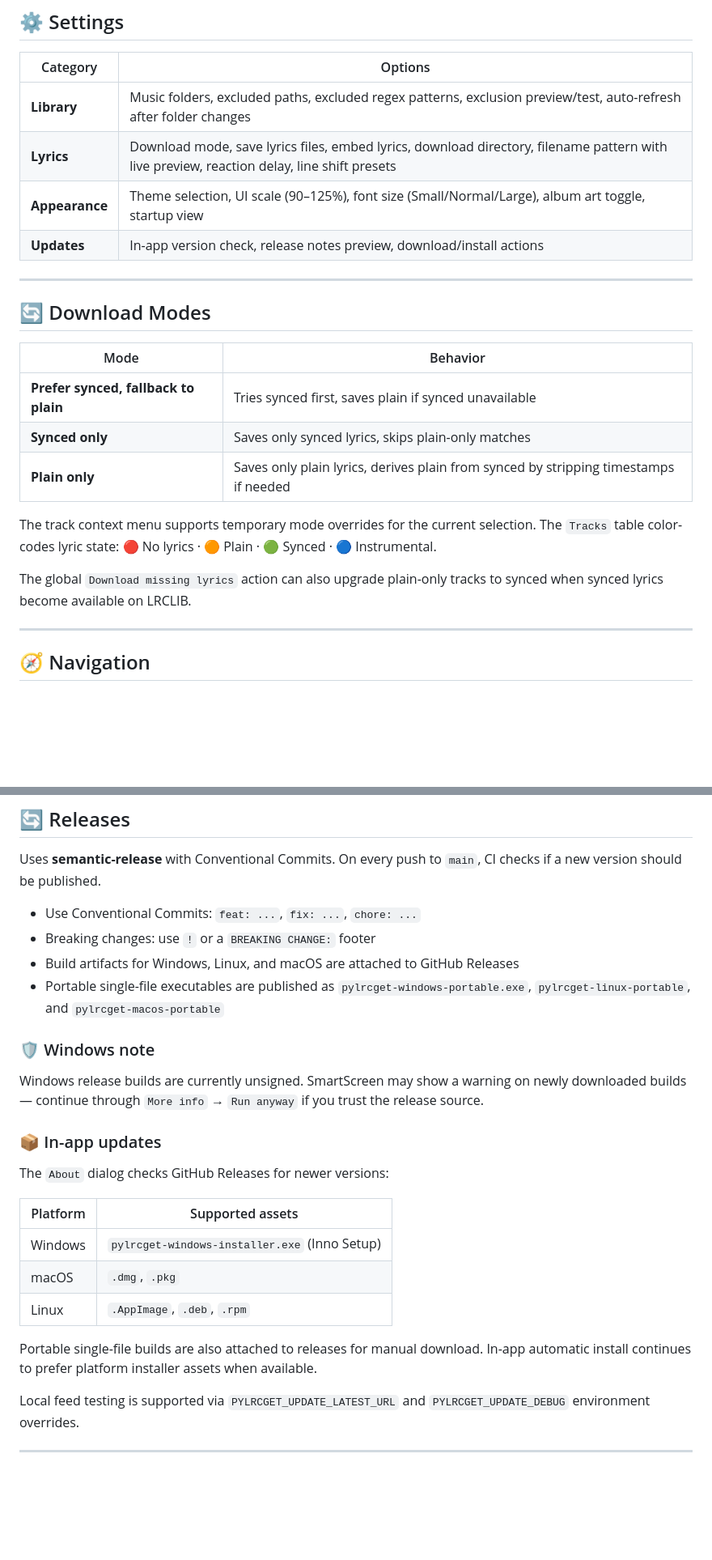
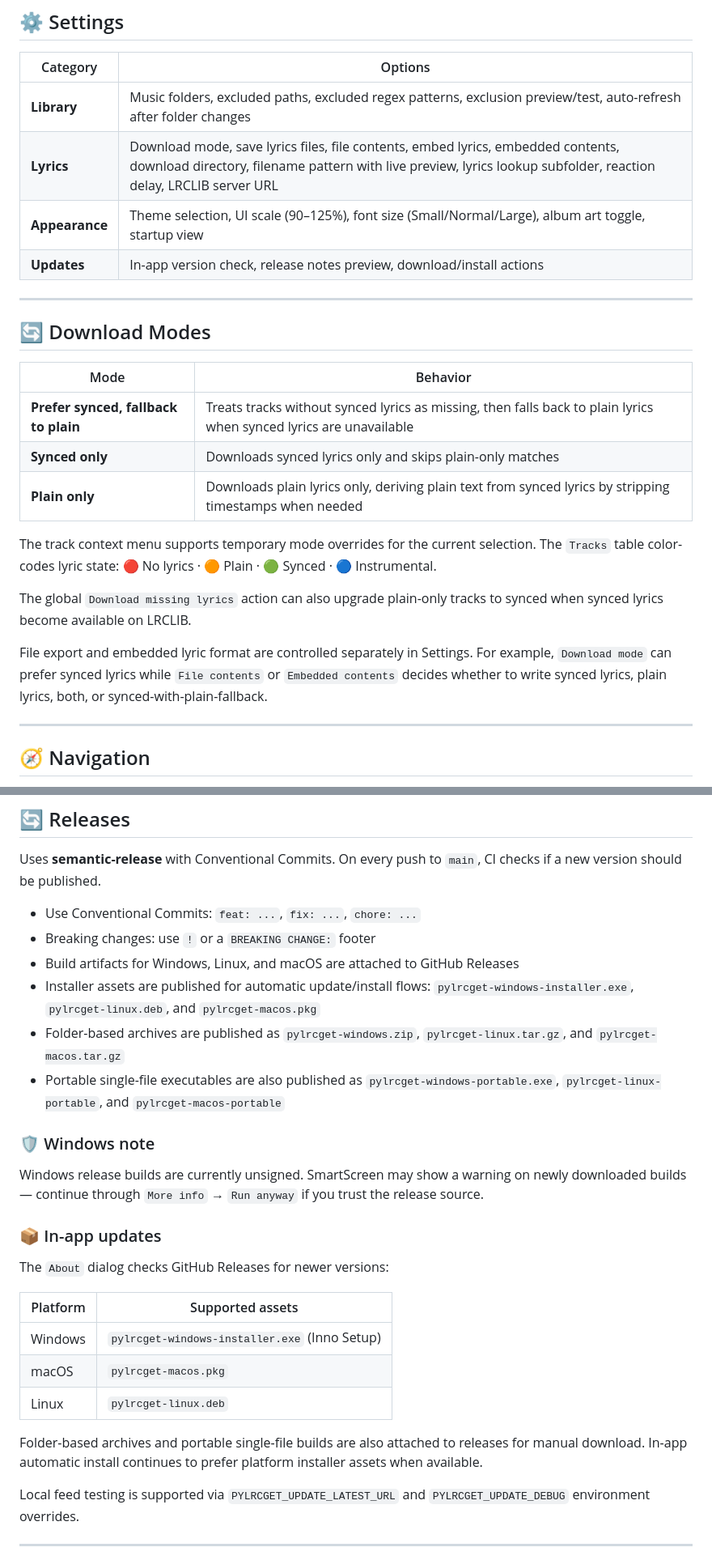
Before and after one commit to saitatter/pylrcget, a Markdown page: README.md, 2 parts joined by grey strips. Shown at 81% size. Drawn GitHub-style; blank space fills up the shorter version.

Commit message:
docs: update feature and release documentation

```diff
--- a/README.md
+++ b/README.md
@@ -94,7 +98,7 @@ PyLrcGet goes beyond bulk lyric downloads and turns the app into a full desktop
 | Category | Options |
 |----------|---------|
 | **Library** | Music folders, excluded paths, excluded regex patterns, exclusion preview/test, auto-refresh after folder changes |
-| **Lyrics** | Download mode, save lyrics files, embed lyrics, download directory, filename pattern with live preview, reaction delay, line shift presets |
+| **Lyrics** | Download mode, save lyrics files, file contents, embed lyrics, embedded contents, download directory, filename pattern with live preview, lyrics lookup subfolder, reaction delay, LRCLIB server URL |
 | **Appearance** | Theme selection, UI scale (90–125%), font size (Small/Normal/Large), album art toggle, startup view |
 | **Updates** | In-app version check, release notes preview, download/install actions |
 
@@ -104,13 +108,15 @@ PyLrcGet goes beyond bulk lyric downloads and turns the app into a full desktop
 
 | Mode | Behavior |
 |------|----------|
-| **Prefer synced, fallback to plain** | Tries synced first, saves plain if synced unavailable |
-| **Synced only** | Saves only synced lyrics, skips plain-only matches |
-| **Plain only** | Saves only plain lyrics, derives plain from synced by stripping timestamps if needed |
+| **Prefer synced, fallback to plain** | Treats tracks without synced lyrics as missing, then falls back to plain lyrics when synced lyrics are unavailable |
+| **Synced only** | Downloads synced lyrics only and skips plain-only matches |
+| **Plain only** | Downloads plain lyrics only, deriving plain text from synced lyrics by stripping timestamps when needed |
 
 The track context menu supports temporary mode overrides for the current selection. The `Tracks` table color-codes lyric state: 🔴 No lyrics · 🟠 Plain · 🟢 Synced · 🔵 Instrumental.
 
 The global `Download missing lyrics` action can also upgrade plain-only tracks to synced when synced lyrics become available on LRCLIB.
+
+File export and embedded lyric format are controlled separately in Settings. For example, `Download mode` can prefer synced lyrics while `File contents` or `Embedded contents` decides whether to write synced lyrics, plain lyrics, both, or synced-with-plain-fallback.
 
 ---
 
@@ -211,7 +223,9 @@ Uses **semantic-release** with Conventional Commits. On every push to `main`, CI
 - Use Conventional Commits: `feat: ...`, `fix: ...`, `chore: ...`
 - Breaking changes: use `!` or a `BREAKING CHANGE:` footer
 - Build artifacts for Windows, Linux, and macOS are attached to GitHub Releases
-- Portable single-file executables are published as `pylrcget-windows-portable.exe`, `pylrcget-linux-portable`, and `pylrcget-macos-portable`
+- Installer assets are published for automatic update/install flows: `pylrcget-windows-installer.exe`, `pylrcget-linux.deb`, and `pylrcget-macos.pkg`
+- Folder-based archives are published as `pylrcget-windows.zip`, `pylrcget-linux.tar.gz`, and `pylrcget-macos.tar.gz`
+- Portable single-file executables are also published as `pylrcget-windows-portable.exe`, `pylrcget-linux-portable`, and `pylrcget-macos-portable`
 
 ### 🛡️ Windows note
 
@@ -224,10 +238,10 @@ The `About` dialog checks GitHub Releases for newer versions:
 | Platform | Supported assets |
 |----------|-----------------|
 | Windows | `pylrcget-windows-installer.exe` (Inno Setup) |
-| macOS | `.dmg`, `.pkg` |
-| Linux | `.AppImage`, `.deb`, `.rpm` |
+| macOS | `pylrcget-macos.pkg` |
+| Linux | `pylrcget-linux.deb` |
 
-Portable single-file builds are also attached to releases for manual download. In-app automatic install continues to prefer platform installer assets when available.
+Folder-based archives and portable single-file builds are also attached to releases for manual download. In-app automatic install continues to prefer platform installer assets when available.
 
 Local feed testing is supported via `PYLRCGET_UPDATE_LATEST_URL` and `PYLRCGET_UPDATE_DEBUG` environment overrides.
 
```
Also changed, not shown: other parts of README.md (+13 -3 lines).
